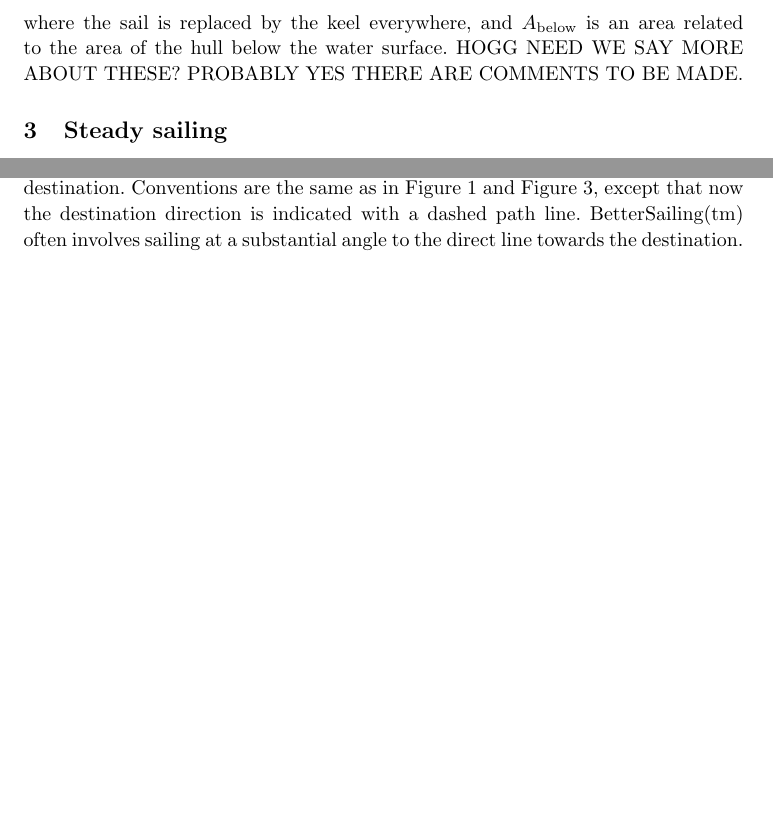
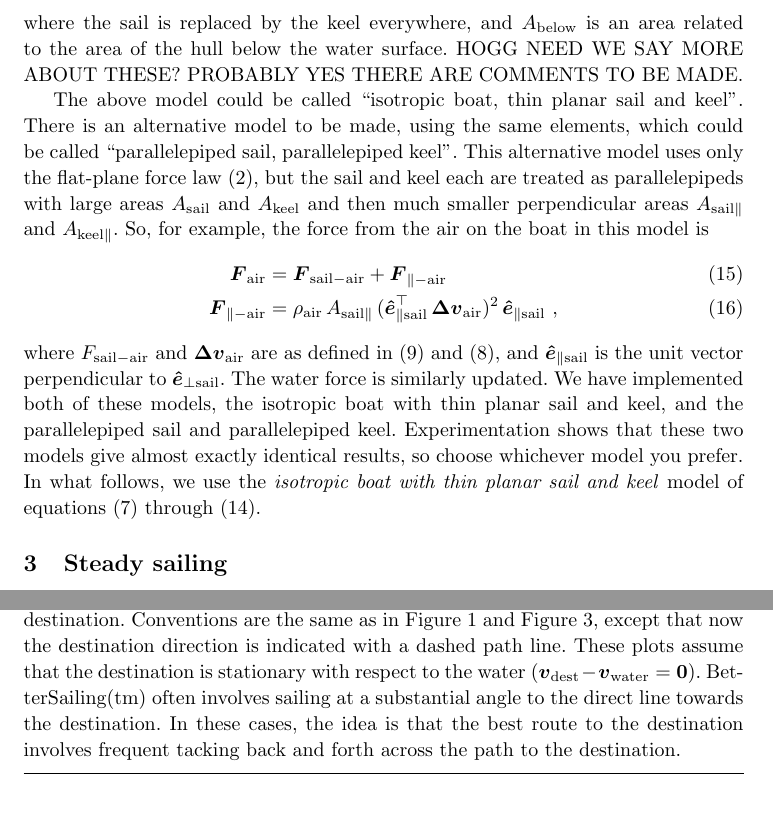
Before and after one commit to davidwhogg/Sailing, a LaTeX paper (paper/main.tex): two parts of pages 3 and 9 of 10 before the commit and two parts of pages 3 and 9 of 11 after it, joined at a grey line, cut so that both start at the same text, the shorter picture padded with empty space. Compiled offline with pdfLaTeX.

Commit message:
Updates from Overleaf

```diff
--- a/paper/main.tex
+++ b/paper/main.tex
@@ -177,6 +179,22 @@ Similarly, the forces from the water are given by
 \end{align}
 where the sail is replaced by the keel everywhere, and $A_{\below}$ is an area related to the area of the hull below the water surface.
 HOGG NEED WE SAY MORE ABOUT THESE? PROBABLY YES THERE ARE COMMENTS TO BE MADE.
+
+The above model could be called ``isotropic boat, thin planar sail and keel''.
+There is an alternative model to be made, using the same elements, which could be called ``parallelepiped sail, parallelepiped keel''.
+This alternative model uses only the flat-plane force law \eqref{eq:flat}, but the sail and keel each are treated as parallelepipeds with large areas $A_\sail$ and $A_\keel$ and then much smaller perpendicular areas $A_{\sail\parallel}$ and $A_{\keel\parallel}$.
+So, for example, the force from the air on the boat in this model is
+\begin{align}
+  \vec{F}_\air &= \vec{F}_{\sail-\air} + \vec{F}_{\parallel-\air}
+  \\
+  \vec{F}_{\parallel-\air} & = \rho_\air\,A_{\sail\parallel}\,(\uvec_{\parallel\sail}^\top\,\vec{\Delta v}_\air)^2\,\uvec_{\parallel\sail}
+   ~,
+\end{align}
+where $F_{\sail-\air}$ and $\vec{\Delta v}_\air$ are as defined in \eqref{eq:Fsailair} and \eqref{eq:deltav}, and $\uvec_{\parallel\sail}$ is the unit vector perpendicular to $\uvec_{\perp\sail}$.
+The water force is similarly updated.
+We have implemented both of these models, the isotropic boat with thin planar sail and keel, and the parallelepiped sail and parallelepiped keel.
+Experimentation shows that these two models give almost exactly identical results, so choose whichever model you prefer.
+In what follows, we use the \emph{isotropic boat with thin planar sail and keel} model of equations \eqref{eq:startmodel} through \eqref{eq:endmodel}.
 
 \section{Steady sailing}\label{sec:steady}
 
@@ -319,7 +337,9 @@ HOGG PUT FIGURES HERE SHOWING THE OPTIMAL SETTINGS OF SAIL AND KEEL ORIENTATIONS
   \includegraphics[width=\textwidth]{better.pdf}
   \caption{Visualizations of BetterSailing(tm) for different directions to a distant destination.
   Conventions are the same as in \figref{fig:steady} and \figref{fig:good}, except that now the destination direction is indicated with a dashed path line.
-  BetterSailing(tm) often involves sailing at a substantial angle to the direct line towards the destination.\label{fig:better}}
+  These plots assume that the destination is stationary with respect to the water ($\vdest-\vwater=\vec{0}$).
+  BetterSailing(tm) often involves sailing at a substantial angle to the direct line towards the destination.
+  In these cases, the idea is that the best route to the destination involves frequent tacking back and forth across the path to the destination.\label{fig:better}}
   \figurerule
 \end{figure}
 
```
Also changed, not shown: paper/main.tex (20 more changed lines).
